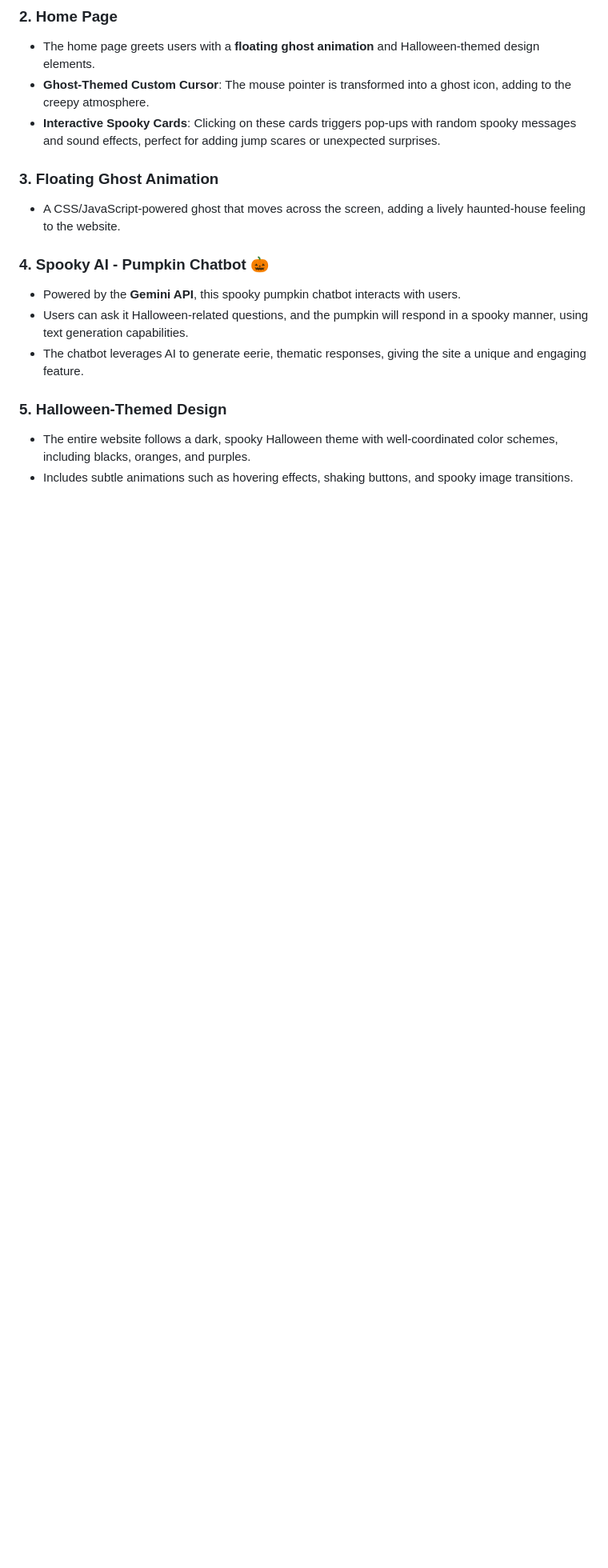
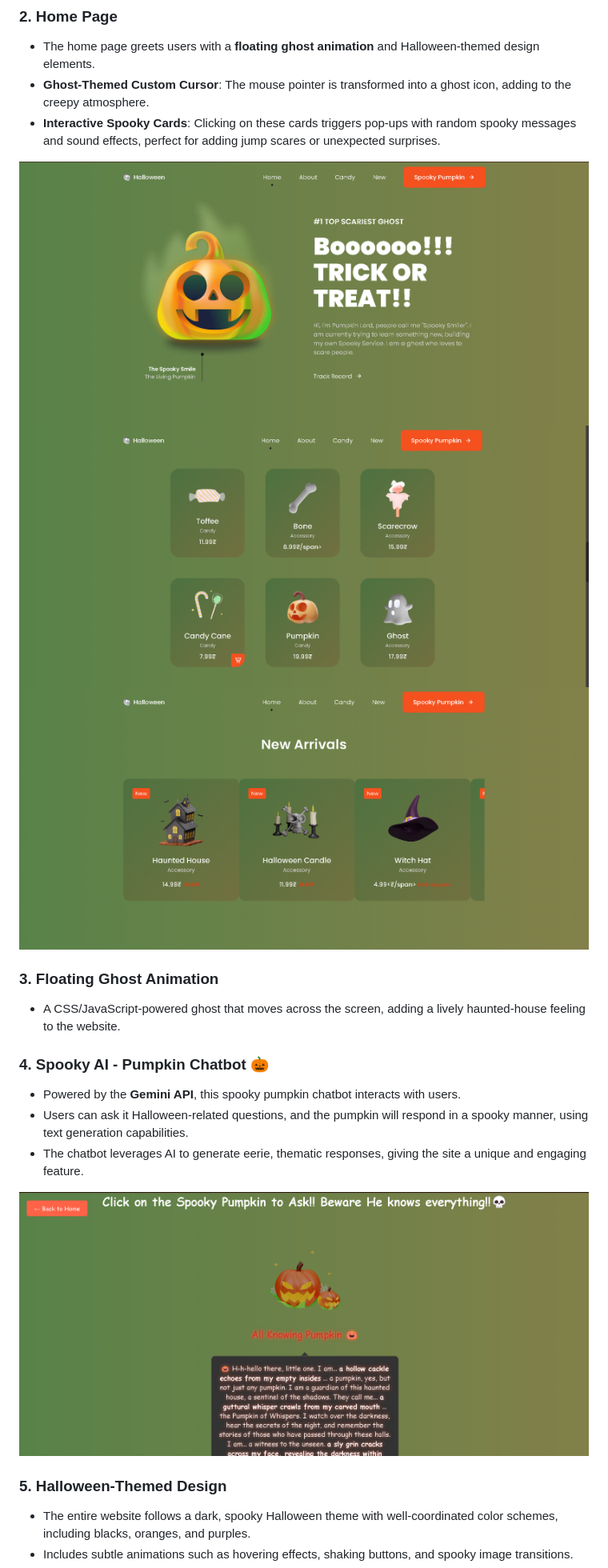
Before and after one commit to insidejob1/Phantom-Hacks, a Markdown page: README.md, the part around the change printed below. Shown: that part at 80% size. GitHub-like rendering; pictures changed too: assets/screenshots/homepage1.png (added), assets/screenshots/homepage2.png (added), assets/screenshots/homepage3.png (added); blank space fills up the shorter version.

Commit message:
readme created

```diff
--- a/README.md
+++ b/README.md
@@ -12,6 +14,10 @@ Welcome to my **Halloween Spooky Website**! This project is a fun and interactiv
 - The home page greets users with a **floating ghost animation** and Halloween-themed design elements.
 - **Ghost-Themed Custom Cursor**: The mouse pointer is transformed into a ghost icon, adding to the creepy atmosphere.
 - **Interactive Spooky Cards**: Clicking on these cards triggers pop-ups with random spooky messages and sound effects, perfect for adding jump scares or unexpected surprises.
+
+![Home Page 1](./assets/screenshots/homepage1.png)
+![Home Page 2](./assets/screenshots/homepage2.png)
+![Home Page 3](./assets/screenshots/homepage3.png)
 
 ### 3. **Floating Ghost Animation**
 - A CSS/JavaScript-powered ghost that moves across the screen, adding a lively haunted-house feeling to the website.
@@ -20,6 +26,8 @@ Welcome to my **Halloween Spooky Website**! This project is a fun and interactiv
 - Powered by the **Gemini API**, this spooky pumpkin chatbot interacts with users.
 - Users can ask it Halloween-related questions, and the pumpkin will respond in a spooky manner, using text generation capabilities.
 - The chatbot leverages AI to generate eerie, thematic responses, giving the site a unique and engaging feature.
+
+![Pumpkin AI](./assets/screenshots/pumpkinai.png)
 
 ### 5. **Halloween-Themed Design**
 - The entire website follows a dark, spooky Halloween theme with well-coordinated color schemes, including blacks, oranges, and purples.
```
Also changed, not shown: other parts of README.md (+2 -0 lines), 1 other file.
